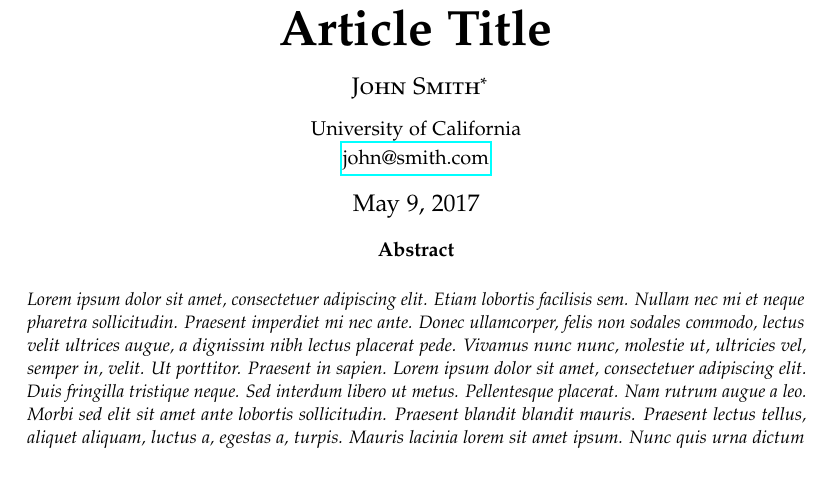
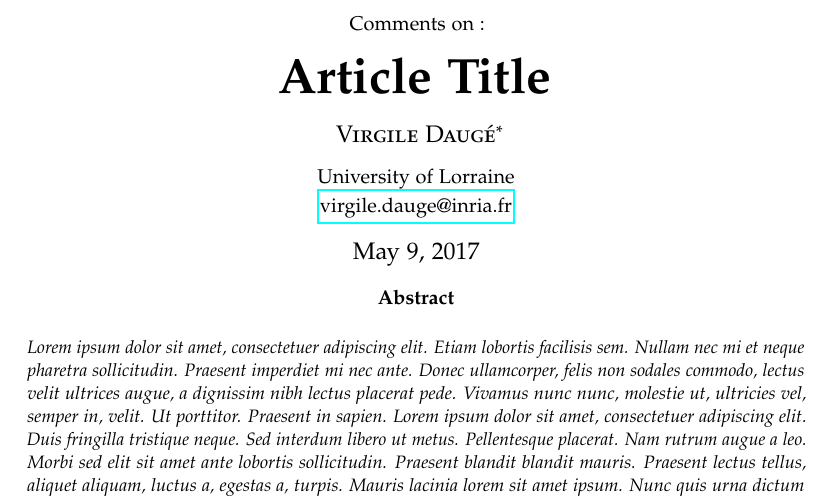
Before and after one commit to Virgile-Dauge/Lectures, a LaTeX paper (template/template.tex): part of page 1 of 3, cut at the place of the change. Compiled offline with pdfLaTeX.

Commit message:
updated template

```diff
--- a/template/template.tex
+++ b/template/template.tex
@@ -24,6 +24,7 @@
 \usepackage{blindtext} % Package to generate dummy text throughout this template
 
 \usepackage[sc]{mathpazo} % Use the Palatino font
+\usepackage[utf8]{inputenc}
 \usepackage[T1]{fontenc} % Use 8-bit encoding that has 256 glyphs
 \linespread{1.05} % Line spacing - Palatino needs more space between lines
 \usepackage{microtype} % Slightly tweak font spacing for aesthetics
@@ -66,13 +67,14 @@
 
 \setlength{\droptitle}{-4\baselineskip} % Move the title up
 
-\pretitle{\begin{center}\Huge\bfseries} % Article title formatting
+\pretitle{\begin{center}\normalsize Comments on : \\
+\Huge\bfseries} % Article title formatting
 \posttitle{\end{center}} % Article title closing formatting
 \title{Article Title} % Article title
 \author{%
-\textsc{John Smith}\thanks{A thank you or further information} \\[1ex] % Your name
-\normalsize University of California \\ % Your institution
-\normalsize \href{mailto:john@smith.com}{john@smith.com} % Your email address
+\textsc{Virgile Daugé}\thanks{A thank you or further information} \\[1ex] % Your name
+\normalsize University of Lorraine \\ % Your institution
+\normalsize \href{mailto:virgile.dauge@inria.fr}{virgile.dauge@inria.fr} % Your email address
 %\and % Uncomment if 2 authors are required, duplicate these 4 lines if more
 %\textsc{Jane Smith}\thanks{Corresponding author} \\[1ex] % Second author's name
 %\normalsize University of Utah \\ % Second author's institution
```
Also changed, not shown: template/template.pdf (added).
